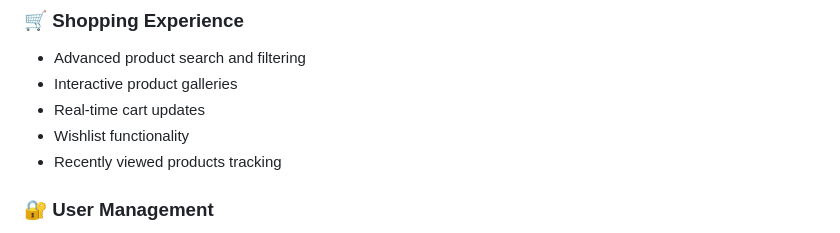
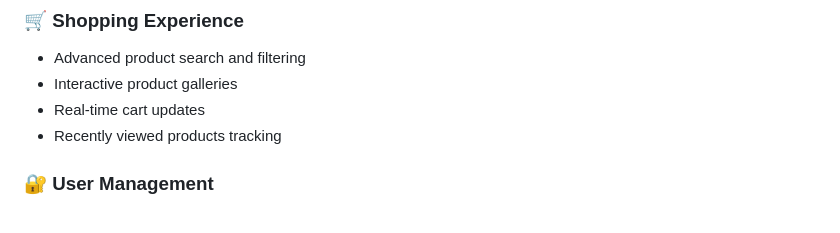
Before and after one commit to varuvijay/nexusmart-ecom, a Markdown page: README.md, the part around the change. Drawn GitHub-style.

```diff
--- a/README.md
+++ b/README.md
@@ -40,7 +40,6 @@ NexuSmart is a modern, responsive ecommerce frontend application that provides a
 - Advanced product search and filtering
 - Interactive product galleries
 - Real-time cart updates
-- Wishlist functionality
 - Recently viewed products tracking
 
 ### 🔐 **User Management**
```
